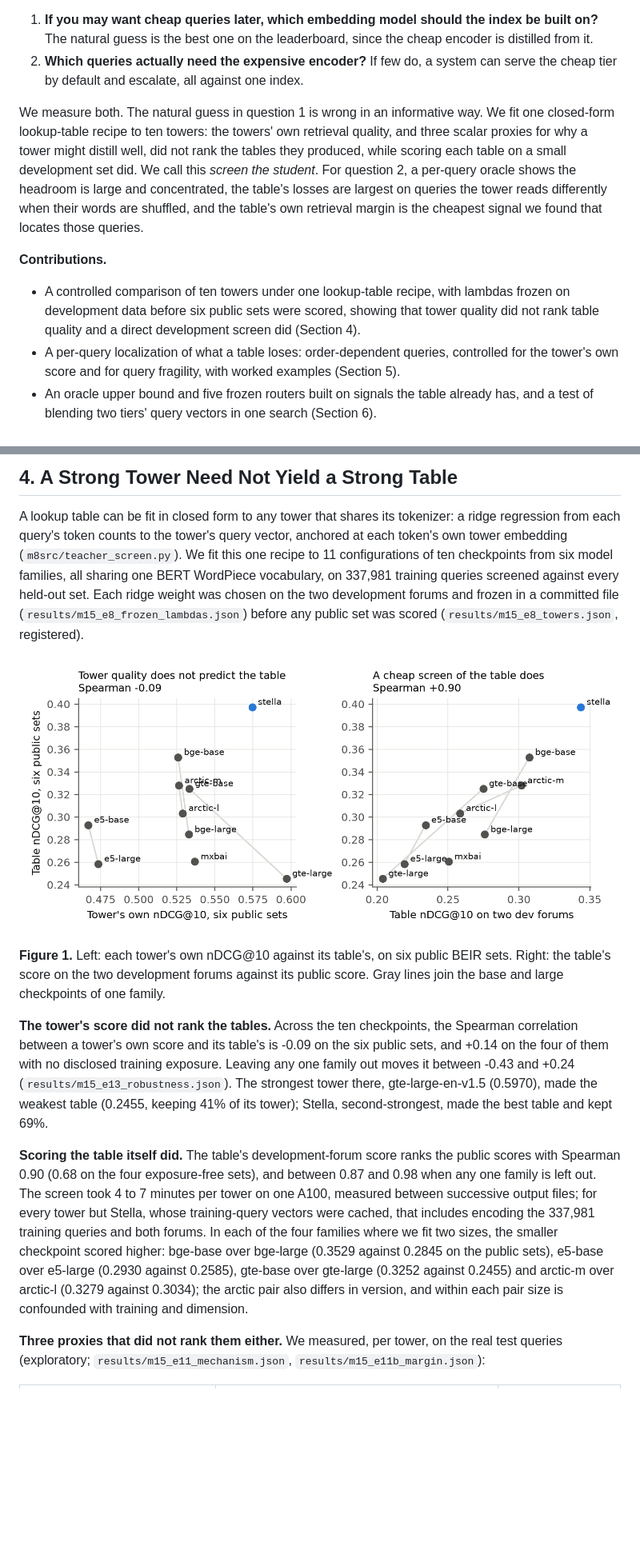
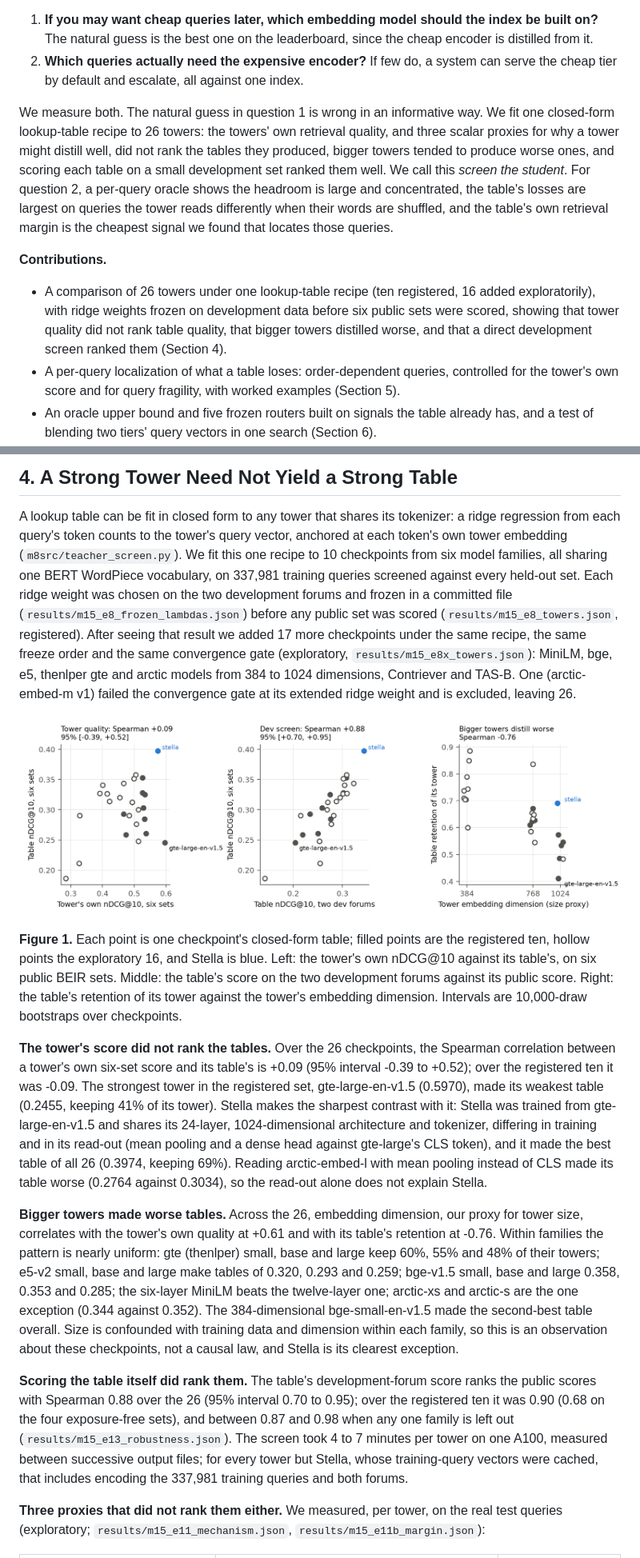
Before and after one commit to Dylancouzon/asymmetric-dual-encoders, a Markdown page: m15/PAPER.md, 2 parts joined by grey strips. Shown at 80% size. GitHub-like rendering; pictures changed too: m15/figures/f3_towers.png; blank space fills up the shorter version.

Commit message:
m15: write the 26-tower result into the paper and redraw Figure 1
Co-Authored-By: Claude Opus 5.5 (1M context) <noreply@anthropic.com>

```diff
--- a/m15/PAPER.md
+++ b/m15/PAPER.md
@@ -33,18 +29,13 @@ answers neither:
 2. **Which queries actually need the expensive encoder?** If few do, a system can serve the cheap tier
    by default and escalate, all against one index.
 
-We measure both. The natural guess in question 1 is wrong in an informative way. We fit one
-closed-form lookup-table recipe to ten towers: the towers' own retrieval quality, and three scalar
-proxies for why a tower might distill well, did not rank the tables they produced, while scoring each
-table on a small development set did. We call this *screen the student*. For question 2, a per-query
+We measure both. The natural guess in question 1 is wrong in an informative way. We fit one closed-form lookup-table recipe to 26 towers: the towers' own retrieval quality, and three scalar proxies for why a tower might distill well, did not rank the tables they produced, bigger towers tended to produce worse ones, and scoring each table on a small development set ranked them well. We call this *screen the student*. For question 2, a per-query
 oracle shows the headroom is large and concentrated, the table's losses are largest on queries the tower reads differently when their words are shuffled, and the table's own retrieval margin is the cheapest
 signal we found that locates those queries.
 
 **Contributions.**
 
-- A controlled comparison of ten towers under one lookup-table recipe, with lambdas frozen on
-  development data before six public sets were scored, showing that tower quality did not rank table
-  quality and a direct development screen did (Section 4).
+- A comparison of 26 towers under one lookup-table recipe (ten registered, 16 added exploratorily), with ridge weights frozen on development data before six public sets were scored, showing that tower quality did not rank table quality, that bigger towers distilled worse, and that a direct development screen ranked them (Section 4).
 - A per-query localization of what a table loses: order-dependent queries, controlled for the tower's own score and for query fragility, with worked examples (Section 5).
 - An oracle upper bound and five frozen routers built on signals the table already has, and a test of
   blending two tiers' query vectors in one search (Section 6).
@@ -113,32 +104,50 @@ match their public numbers within half a point.
 
 A lookup table can be fit in closed form to any tower that shares its tokenizer: a ridge regression
 from each query's token counts to the tower's query vector, anchored at each token's own tower
-embedding (`m8src/teacher_screen.py`). We fit this one recipe to 11 configurations of ten checkpoints
-from six model families, all sharing one BERT WordPiece vocabulary, on 337,981 training queries
-screened against every held-out set. Each ridge weight was chosen on the two development forums and
-frozen in a committed file (`results/m15_e8_frozen_lambdas.json`) before any public set was scored
-(`results/m15_e8_towers.json`, registered).
+embedding (`m8src/teacher_screen.py`). We fit this one recipe to 10 checkpoints from six model
+families, all sharing one BERT WordPiece vocabulary, on 337,981 training queries screened against
+every held-out set. Each ridge weight was chosen on the two development forums and frozen in a
+committed file (`results/m15_e8_frozen_lambdas.json`) before any public set was scored
+(`results/m15_e8_towers.json`, registered). After seeing that result we added 17 more checkpoints
+under the same recipe, the same freeze order and the same convergence gate (exploratory,
+`results/m15_e8x_towers.json`): MiniLM, bge, e5, thenlper gte and arctic models from 384 to 1024
+dimensions, Contriever and TAS-B. One (arctic-embed-m v1) failed the convergence gate at its
+extended ridge weight and is excluded, leaving 26.
 
 ![Figure 1](figures/f3_towers.png)
 
-**Figure 1.** Left: each tower's own nDCG@10 against its table's, on six public BEIR sets. Right: the
-table's score on the two development forums against its public score. Gray lines join the base and
-large checkpoints of one family.
+**Figure 1.** Each point is one checkpoint's closed-form table; filled points are the registered ten,
+hollow points the exploratory 16, and Stella is blue. Left: the tower's own nDCG@10 against its
+table's, on six public BEIR sets. Middle: the table's score on the two development forums against its
+public score. Right: the table's retention of its tower against the tower's embedding dimension.
+Intervals are 10,000-draw bootstraps over checkpoints.
 
-**The tower's score did not rank the tables.** Across the ten checkpoints, the Spearman correlation
-between a tower's own score and its table's is -0.09 on the six public sets, and +0.14 on the four of
-them with no disclosed training exposure. Leaving any one family out moves it between -0.43 and +0.24
-(`results/m15_e13_robustness.json`). The strongest tower there, gte-large-en-v1.5 (0.5970), made the
-weakest table (0.2455, keeping 41% of its tower); Stella, second-strongest, made the best table and
-kept 69%.
+**The tower's score did not rank the tables.** Over the 26 checkpoints, the Spearman correlation
+between a tower's own six-set score and its table's is +0.09 (95% interval -0.39 to +0.52); over the
+registered ten it was -0.09. The strongest tower in the registered set, gte-large-en-v1.5 (0.5970),
+made its weakest table (0.2455, keeping 41% of its tower). Stella makes the sharpest contrast with it:
+Stella was trained from gte-large-en-v1.5 and shares its 24-layer, 1024-dimensional architecture and
+tokenizer, differing in training and in its read-out (mean pooling and a dense head against gte-large's
+CLS token), and it made the best table of all 26 (0.3974, keeping 69%). Reading arctic-embed-l with
+mean pooling instead of CLS made its table worse (0.2764 against 0.3034), so the read-out alone does
+not explain Stella.
 
-**Scoring the table itself did.** The table's development-forum score ranks the public scores with
-Spearman 0.90 (0.68 on the four exposure-free sets), and between 0.87 and 0.98 when any one family is
-left out. The screen took 4 to 7 minutes per tower on one A100, measured between successive output files; for every tower but Stella, whose training-query vectors were cached, that includes encoding the 337,981 training queries and both forums. In each of the four families where we fit two sizes,
-the smaller checkpoint scored higher: bge-base over bge-large (0.3529 against 0.2845 on the public
-sets), e5-base over e5-large (0.2930 against 0.2585), gte-base over gte-large (0.3252 against
-0.2455) and arctic-m over arctic-l (0.3279 against 0.3034); the arctic pair also differs in version,
-and within each pair size is confounded with training and dimension.
+**Bigger towers made worse tables.** Across the 26, embedding dimension, our proxy for tower size,
+correlates with the tower's own quality at +0.61 and with its table's retention at -0.76. Within
+families the pattern is nearly uniform: gte (thenlper) small, base and large keep 60%, 55% and 48% of
+their towers; e5-v2 small, base and large make tables of 0.320, 0.293 and 0.259; bge-v1.5 small, base
+and large 0.358, 0.353 and 0.285; the six-layer MiniLM beats the twelve-layer one; arctic-xs and
+arctic-s are the one exception (0.344 against 0.352). The 384-dimensional bge-small-en-v1.5 made the
+second-best table overall. Size is confounded with training data and dimension within each family,
+so this is an observation about these checkpoints, not a causal law, and Stella is its clearest
+exception.
+
+**Scoring the table itself did rank them.** The table's development-forum score ranks the public
+scores with Spearman 0.88 over the 26 (95% interval 0.70 to 0.95); over the registered ten it was
+0.90 (0.68 on the four exposure-free sets), and between 0.87 and 0.98 when any one family is left
+out (`results/m15_e13_robustness.json`). The screen took 4 to 7 minutes per tower on one A100,
+measured between successive output files; for every tower but Stella, whose training-query vectors
+were cached, that includes encoding the 337,981 training queries and both forums.
 
 **Three proxies that did not rank them either.** We measured, per tower, on the real test queries
 (exploratory; `results/m15_e11_mechanism.json`, `results/m15_e11b_margin.json`):
```
Also changed, not shown: other parts of m15/PAPER.md (+4 -11 lines), 6 other files.
